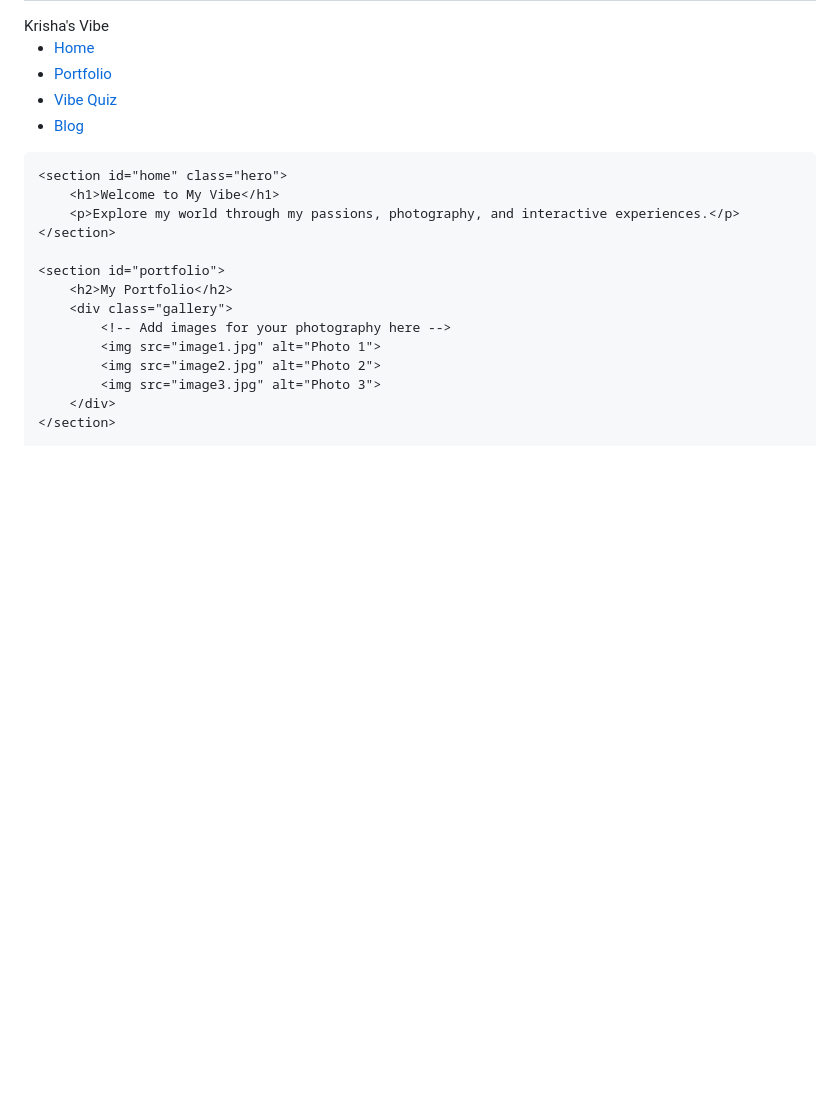
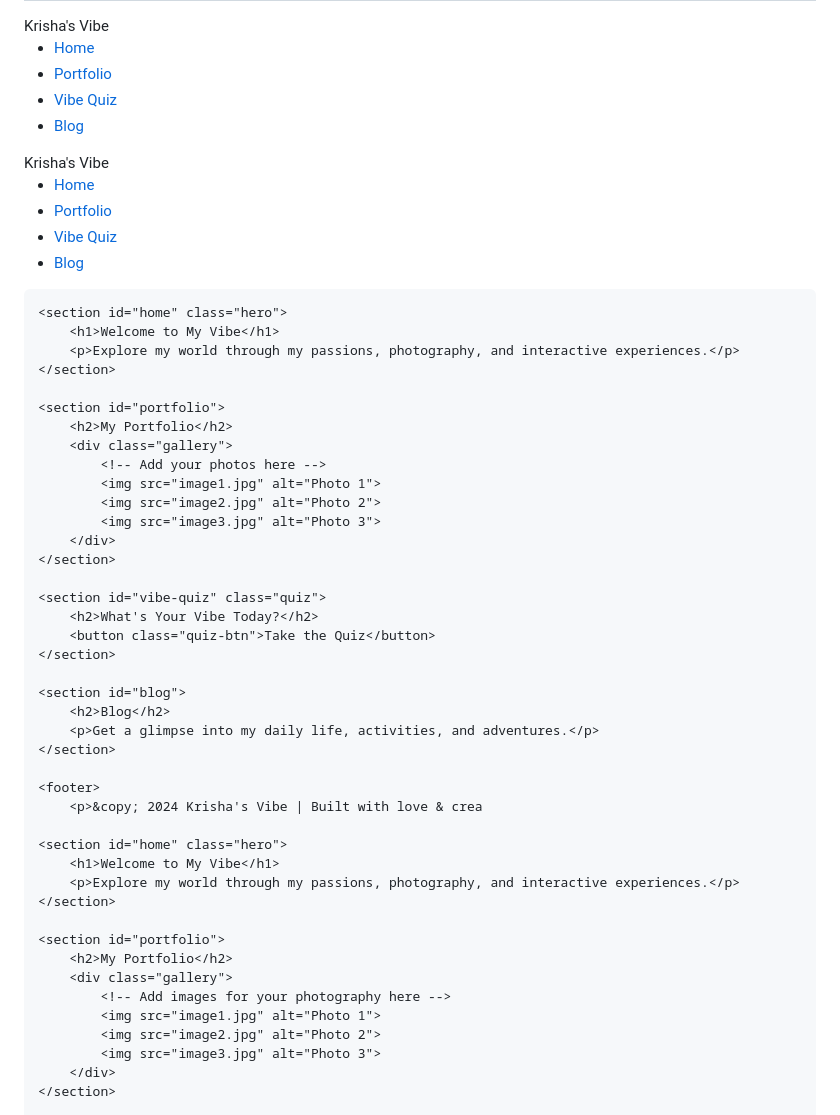
Before and after one commit to kjoshi6/my-vibe-website, a Markdown page: README.md, the part around the change. Drawn GitHub-style; blank space fills up the shorter version.

```diff
--- a/README.md
+++ b/README.md
@@ -19,6 +19,54 @@
             </ul>
         </nav>
     </header>
+<!DOCTYPE html>
+<html lang="en">
+<head>
+    <meta charset="UTF-8">
+    <meta name="viewport" content="width=device-width, initial-scale=1.0">
+    <title>Krisha's Vibe</title>
+    <link rel="stylesheet" href="styles.css"> <!-- Linking CSS -->
+</head>
+<body>
+    <header>
+        <nav>
+            <div class="logo">Krisha's Vibe</div>
+            <ul>
+                <li><a href="#home">Home</a></li>
+                <li><a href="#portfolio">Portfolio</a></li>
+                <li><a href="#vibe-quiz">Vibe Quiz</a></li>
+                <li><a href="#blog">Blog</a></li>
+            </ul>
+        </nav>
+    </header>
+
+    <section id="home" class="hero">
+        <h1>Welcome to My Vibe</h1>
+        <p>Explore my world through my passions, photography, and interactive experiences.</p>
+    </section>
+
+    <section id="portfolio">
+        <h2>My Portfolio</h2>
+        <div class="gallery">
+            <!-- Add your photos here -->
+            <img src="image1.jpg" alt="Photo 1">
+            <img src="image2.jpg" alt="Photo 2">
+            <img src="image3.jpg" alt="Photo 3">
+        </div>
+    </section>
+
+    <section id="vibe-quiz" class="quiz">
+        <h2>What's Your Vibe Today?</h2>
+        <button class="quiz-btn">Take the Quiz</button>
+    </section>
+
+    <section id="blog">
+        <h2>Blog</h2>
+        <p>Get a glimpse into my daily life, activities, and adventures.</p>
+    </section>
+
+    <footer>
+        <p>&copy; 2024 Krisha's Vibe | Built with love & crea
 
     <section id="home" class="hero">
         <h1>Welcome to My Vibe</h1>
```
